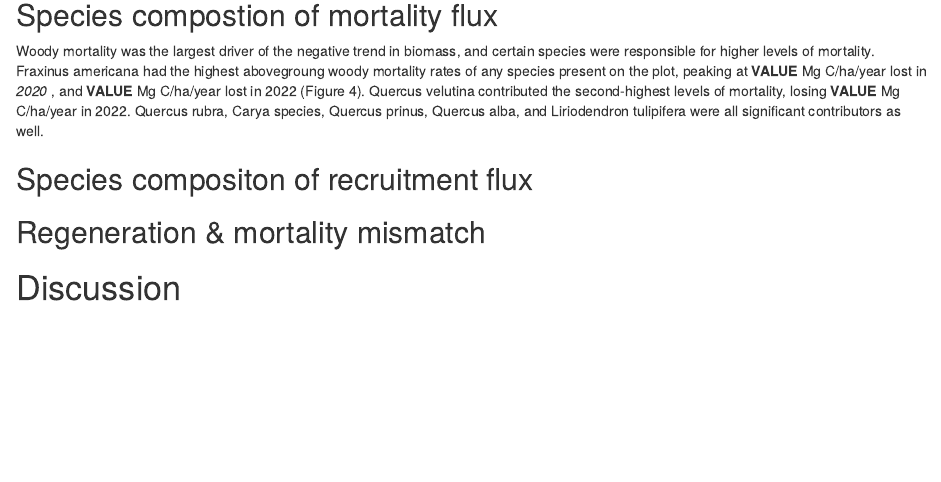
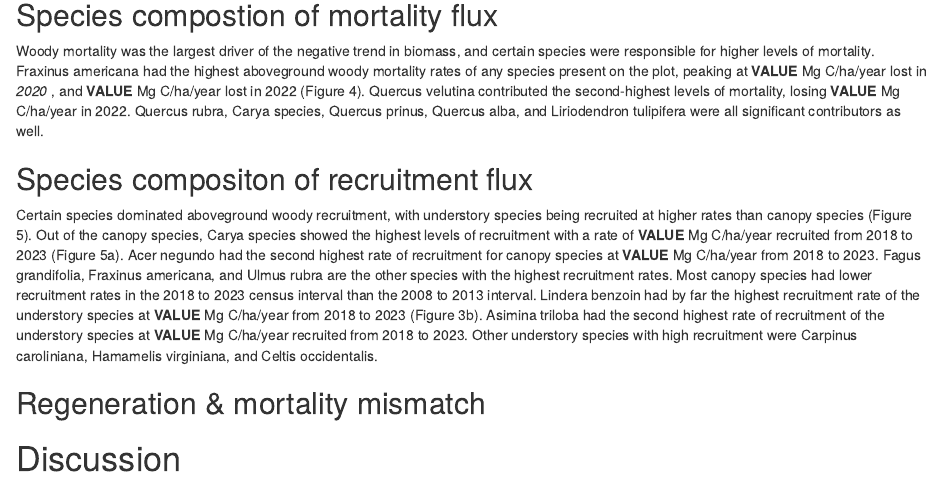
Before and after one commit to SCBI-ForestGEO/scbi_nuisance_species_biomass, an R Markdown document (doc/15yrsChange.Rmd): the page in a window 1100 px wide, from 4650 px down. Rendered offline with R 4.5, knitr and Pandoc, with nearby package versions; drawn as R Markdown's standard HTML page in place of the format the file asks for.

Commit message:
Update 15yrsChange.Rmd
worked on results paragraphs for first 5 figures

```diff
--- a/doc/15yrsChange.Rmd
+++ b/doc/15yrsChange.Rmd
@@ -232,9 +232,10 @@ The trend in net woody production can be explained by its constituent fluxes (Fi
 
 ## Species compostion of mortality flux
 
-Woody mortality was the largest driver of the negative trend in biomass, and certain species were responsible for higher levels of mortality. Fraxinus americana had the highest abovegroung woody mortality rates of any species present on the plot, peaking at **VALUE** Mg C/ha/year lost in *2020* , and **VALUE** Mg C/ha/year lost in 2022 (Figure 4). Quercus velutina contributed the second-highest levels of mortality, losing **VALUE** Mg C/ha/year in 2022. Quercus rubra, Carya species, Quercus prinus, Quercus alba, and Liriodendron tulipifera were all significant contributors as well.
+Woody mortality was the largest driver of the negative trend in biomass, and certain species were responsible for higher levels of mortality. Fraxinus americana had the highest aboveground woody mortality rates of any species present on the plot, peaking at **VALUE** Mg C/ha/year lost in *2020* , and **VALUE** Mg C/ha/year lost in 2022 (Figure 4). Quercus velutina contributed the second-highest levels of mortality, losing **VALUE** Mg C/ha/year in 2022. Quercus rubra, Carya species, Quercus prinus, Quercus alba, and Liriodendron tulipifera were all significant contributors as well.
 
 ## Species compositon of recruitment flux
+Certain species dominated aboveground woody recruitment, with understory species being recruited at higher rates than canopy species (Figure 5). Out of the canopy species, Carya species showed the highest levels of recruitment with a rate of **VALUE** Mg C/ha/year recruited from 2018 to 2023 (Figure 5a). Acer negundo had the second highest rate of recruitment for canopy species at **VALUE** Mg C/ha/year from 2018 to 2023. Fagus grandifolia, Fraxinus americana, and Ulmus rubra are the other species with the highest recruitment rates. Most canopy species had lower recruitment rates in the 2018 to 2023 census interval than the 2008 to 2013 interval. Lindera benzoin had by far the highest recruitment rate of the understory species at **VALUE** Mg C/ha/year from 2018 to 2023 (Figure 3b). Asimina triloba had the second highest rate of recruitment of the understory species at **VALUE** Mg C/ha/year recruited from 2018 to 2023. Other understory species with high recruitment were Carpinus caroliniana, Hamamelis virginiana, and Celtis occidentalis.
 
 ## Regeneration & mortality mismatch
 
```
